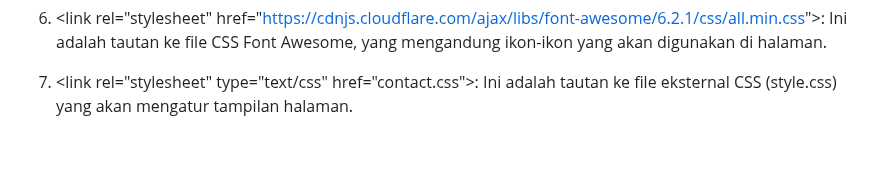
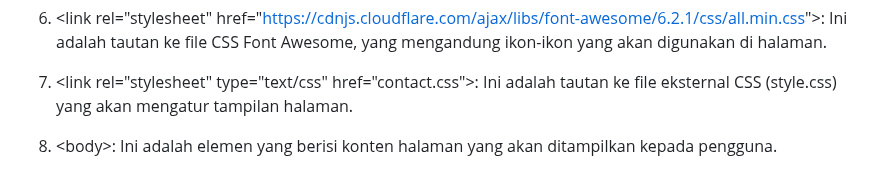
Before and after one commit to 22091397028AinulMufidh/Swiftshop, a Markdown page: README.md, the part around the change. Rendered like a GitHub page; blank space fills up the shorter version.

```diff
--- a/README.md
+++ b/README.md
@@ -1521,3 +1521,5 @@ Pada bagian ini menjelaskan apa yang akan terjadi ketika mengklik tautan signup.
 6. &lt;link rel="stylesheet" href="https://cdnjs.cloudflare.com/ajax/libs/font-awesome/6.2.1/css/all.min.css"&gt;: Ini adalah tautan ke file CSS Font Awesome, yang mengandung ikon-ikon yang akan digunakan di halaman.
 
 7. &lt;link rel="stylesheet" type="text/css" href="contact.css"&gt;: Ini adalah tautan ke file eksternal CSS (style.css) yang akan mengatur tampilan halaman.
+
+8. &lt;body&gt;: Ini adalah elemen yang berisi konten halaman yang akan ditampilkan kepada pengguna.
```
